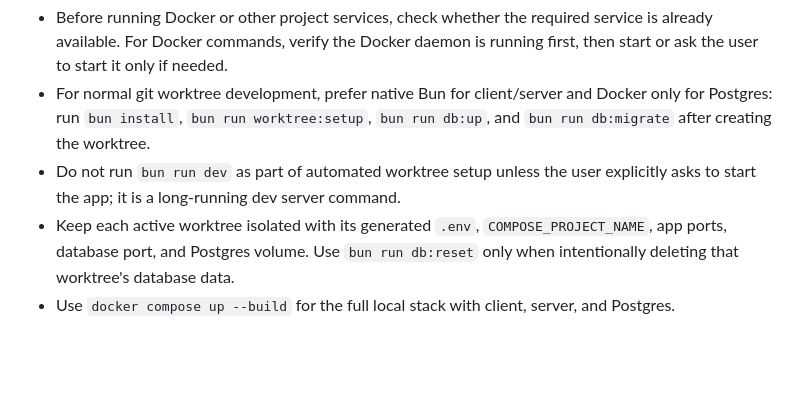
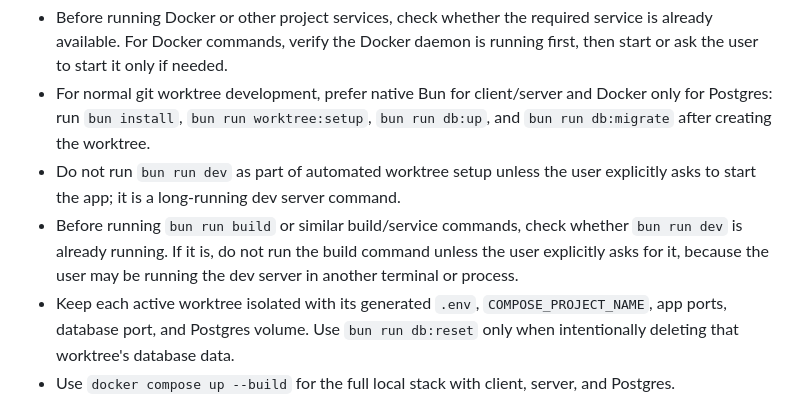
Before and after one commit to forjd/tilezo, a Markdown page: AGENTS.md, the part around the change. Rendered like a GitHub page; blank space fills up the shorter version.

Commit message:
docs: document dev server build guard

```diff
--- a/AGENTS.md
+++ b/AGENTS.md
@@ -41,6 +41,7 @@ chore: configure biome
 - Before running Docker or other project services, check whether the required service is already available. For Docker commands, verify the Docker daemon is running first, then start or ask the user to start it only if needed.
 - For normal git worktree development, prefer native Bun for client/server and Docker only for Postgres: run `bun install`, `bun run worktree:setup`, `bun run db:up`, and `bun run db:migrate` after creating the worktree.
 - Do not run `bun run dev` as part of automated worktree setup unless the user explicitly asks to start the app; it is a long-running dev server command.
+- Before running `bun run build` or similar build/service commands, check whether `bun run dev` is already running. If it is, do not run the build command unless the user explicitly asks for it, because the user may be running the dev server in another terminal or process.
 - Keep each active worktree isolated with its generated `.env`, `COMPOSE_PROJECT_NAME`, app ports, database port, and Postgres volume. Use `bun run db:reset` only when intentionally deleting that worktree's database data.
 - Use `docker compose up --build` for the full local stack with client, server, and Postgres.
 - Keep the Compose `deps` service in place when changing container volumes; it prevents stale container dependencies after `bun.lock` changes.
```
